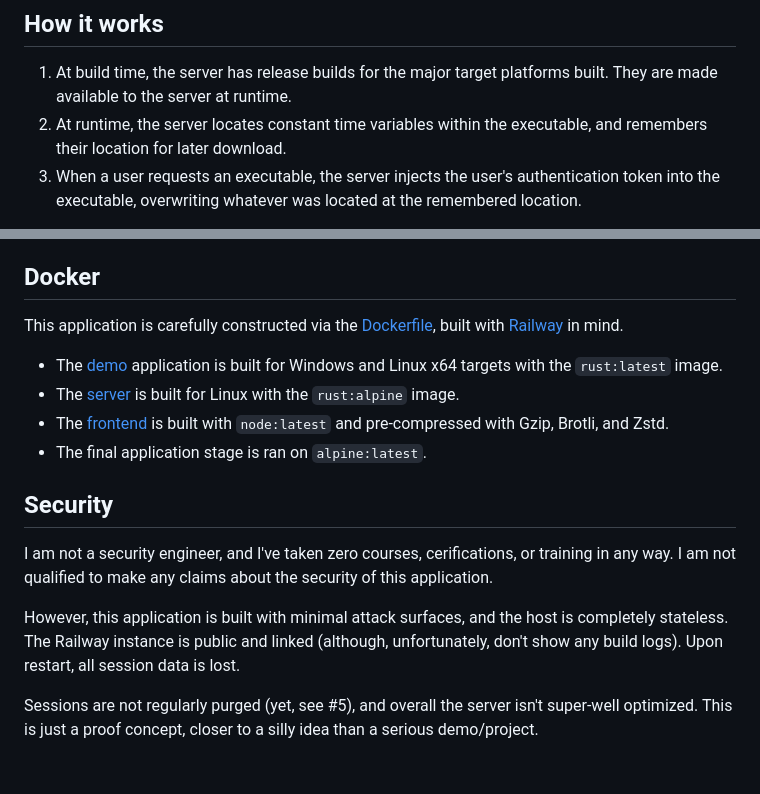
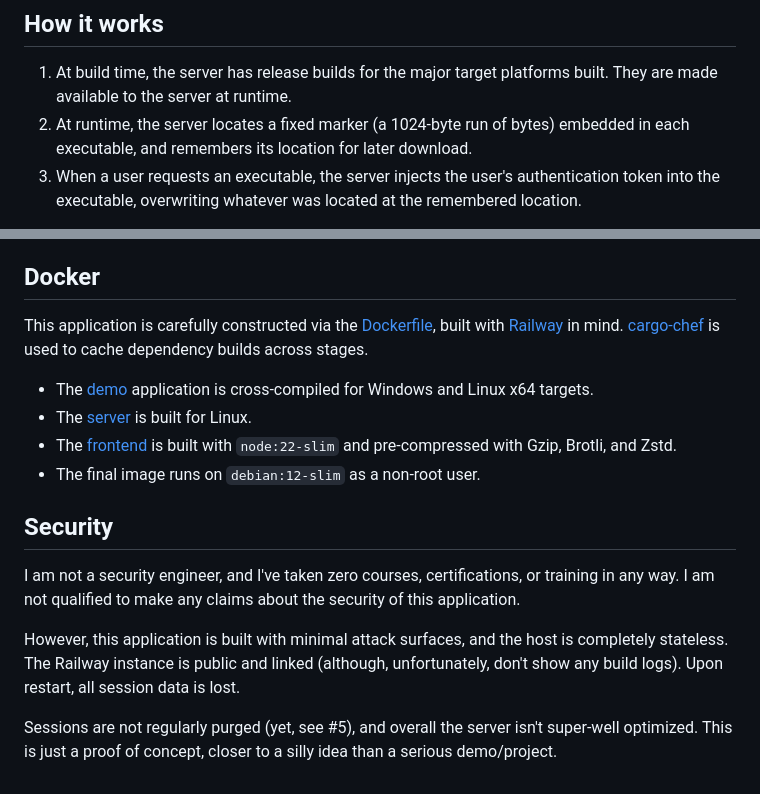
Before and after one commit to Xevion/dynamic-preauth, a Markdown page: README.md, 2 parts joined by grey strips. Drawn GitHub-style.

Commit message:
docs: update README to reflect current implementation details

```diff
--- a/README.md
+++ b/README.md
@@ -26,7 +26,7 @@ When ran, a simple GET request will be made to the server, which will notify the
 ## How it works
 
 1. At build time, the server has release builds for the major target platforms built. They are made available to the server at runtime.
-2. At runtime, the server locates constant time variables within the executable, and remembers their location for later download.
+2. At runtime, the server locates a fixed marker (a 1024-byte run of bytes) embedded in each executable, and remembers its location for later download.
 3. When a user requests an executable, the server injects the user's authentication token into the executable, overwriting whatever was located at the remembered location.
 
 Now, when the user runs the executable, it will have the user's authentication token embedded within it - no recompilation or sidecar files required.
@@ -38,20 +38,20 @@ In the browser, all download identifiers are shown, and running any executable w
 
 ## Docker
 
-This application is carefully constructed via the [Dockerfile](Dockerfile), built with [Railway][railway] in mind.
+This application is carefully constructed via the [Dockerfile](Dockerfile), built with [Railway][railway] in mind. [cargo-chef][cargo-chef] is used to cache dependency builds across stages.
 
-- The [demo](./demo/src/main.rs) application is built for Windows and Linux x64 targets with the `rust:latest` image.
-- The [server](./src/main.rs) is built for Linux with the `rust:alpine` image.
-- The [frontend](./frontend) is built with `node:latest` and pre-compressed with Gzip, Brotli, and Zstd.
-- The final application stage is ran on `alpine:latest`.
+- The [demo](./demo/src/main.rs) application is cross-compiled for Windows and Linux x64 targets.
+- The [server](./backend/src/main.rs) is built for Linux.
+- The [frontend](./frontend) is built with `node:22-slim` and pre-compressed with Gzip, Brotli, and Zstd.
+- The final image runs on `debian:12-slim` as a non-root user.
 
 ## Security
 
-I am not a security engineer, and I've taken zero courses, cerifications, or training in any way. I am not qualified to make any claims about the security of this application.
+I am not a security engineer, and I've taken zero courses, certifications, or training in any way. I am not qualified to make any claims about the security of this application.
 
 However, this application is built with minimal attack surfaces, and the host is completely stateless. The Railway instance is public and linked (although, unfortunately, don't show any build logs). Upon restart, all session data is lost.
 
-Sessions are not regularly purged (yet, see #5), and overall the server isn't super-well optimized. This is just a proof concept, closer to a silly idea than a serious demo/project.
+Sessions are not regularly purged (yet, see #5), and overall the server isn't super-well optimized. This is just a proof of concept, closer to a silly idea than a serious demo/project.
 
 [demo]: https://dynamic-preauth.xevion.dev?utm_source=github
 [railway]: https://railway.app
```
Also changed, not shown: other parts of README.md (+1 -0 lines).
